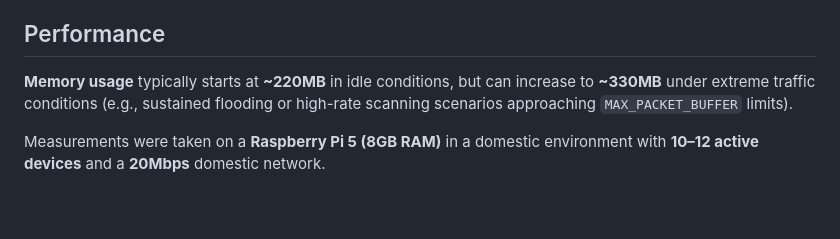
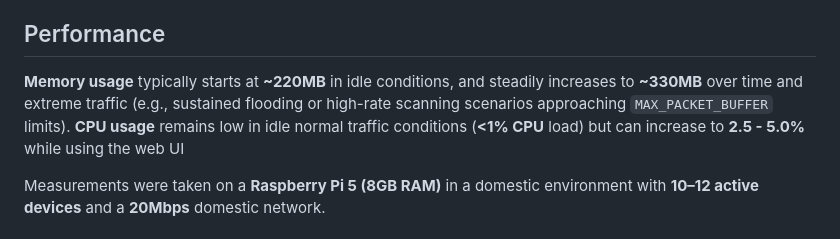
Before and after one commit to FreyFlyy/light-ids, a Markdown page: README.md, the part around the change. Drawn GitHub-style; blank space fills up the shorter version.

Commit message:
Updated README.md with new RAM/CPU usage data

```diff
--- a/README.md
+++ b/README.md
@@ -111,7 +111,8 @@ A web interface for real-time monitoring and administrative control with dual th
 
 ## Performance
 
-**Memory usage** typically starts at **~220MB** in idle conditions, but can increase to **~330MB** under extreme traffic conditions (e.g., sustained flooding or high-rate scanning scenarios approaching `MAX_PACKET_BUFFER` limits).
+**Memory usage** typically starts at **~220MB** in idle conditions, and steadily increases to **~330MB** over time and extreme traffic (e.g., sustained flooding or high-rate scanning scenarios approaching `MAX_PACKET_BUFFER` limits).
+**CPU usage** remains low in idle normal traffic conditions (**<1% CPU** load) but can increase to **2.5 - 5.0%** while using the web UI
 
 Measurements were taken on a **Raspberry Pi 5 (8GB RAM)** in a domestic environment with **10–12 active devices** and a **20Mbps** domestic network.
 
```
